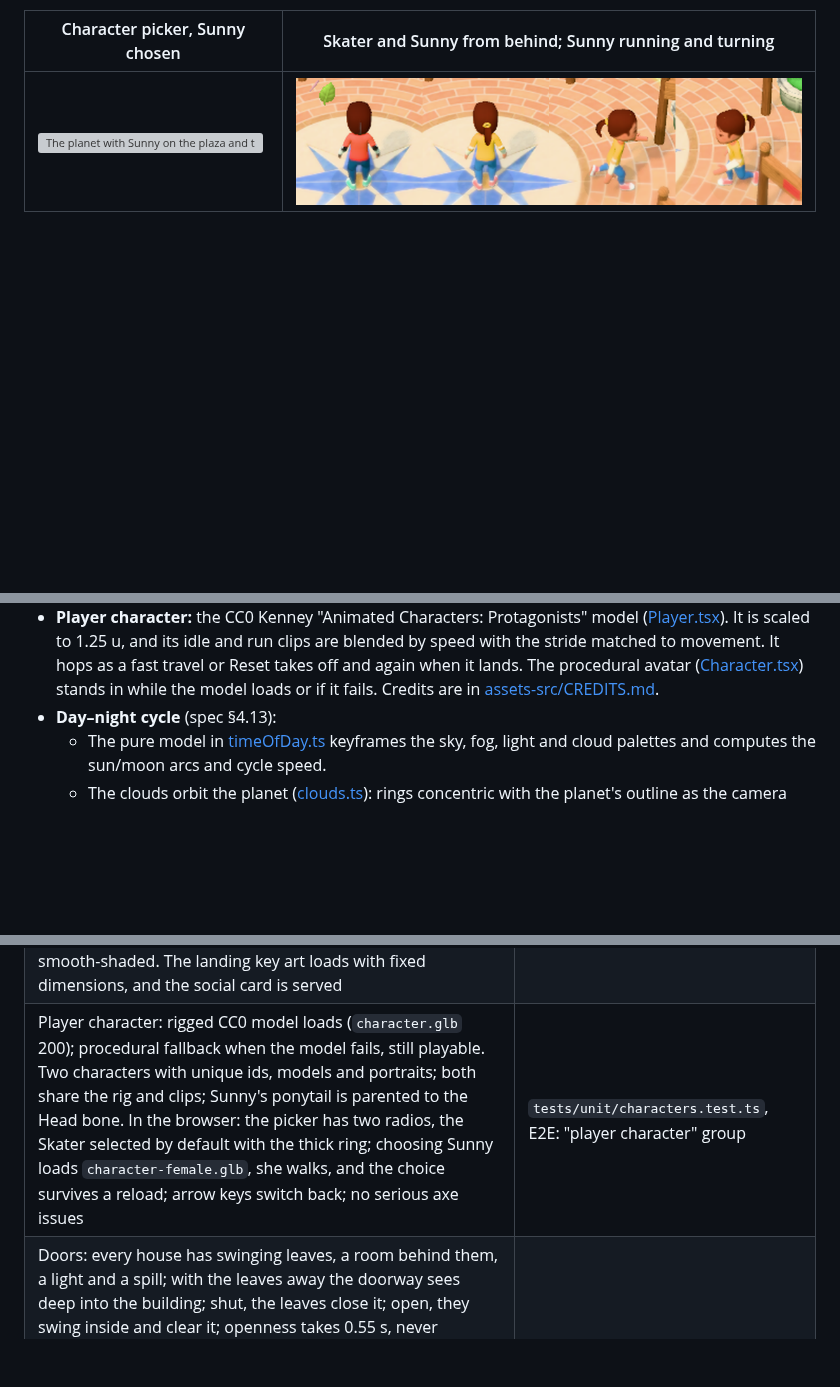
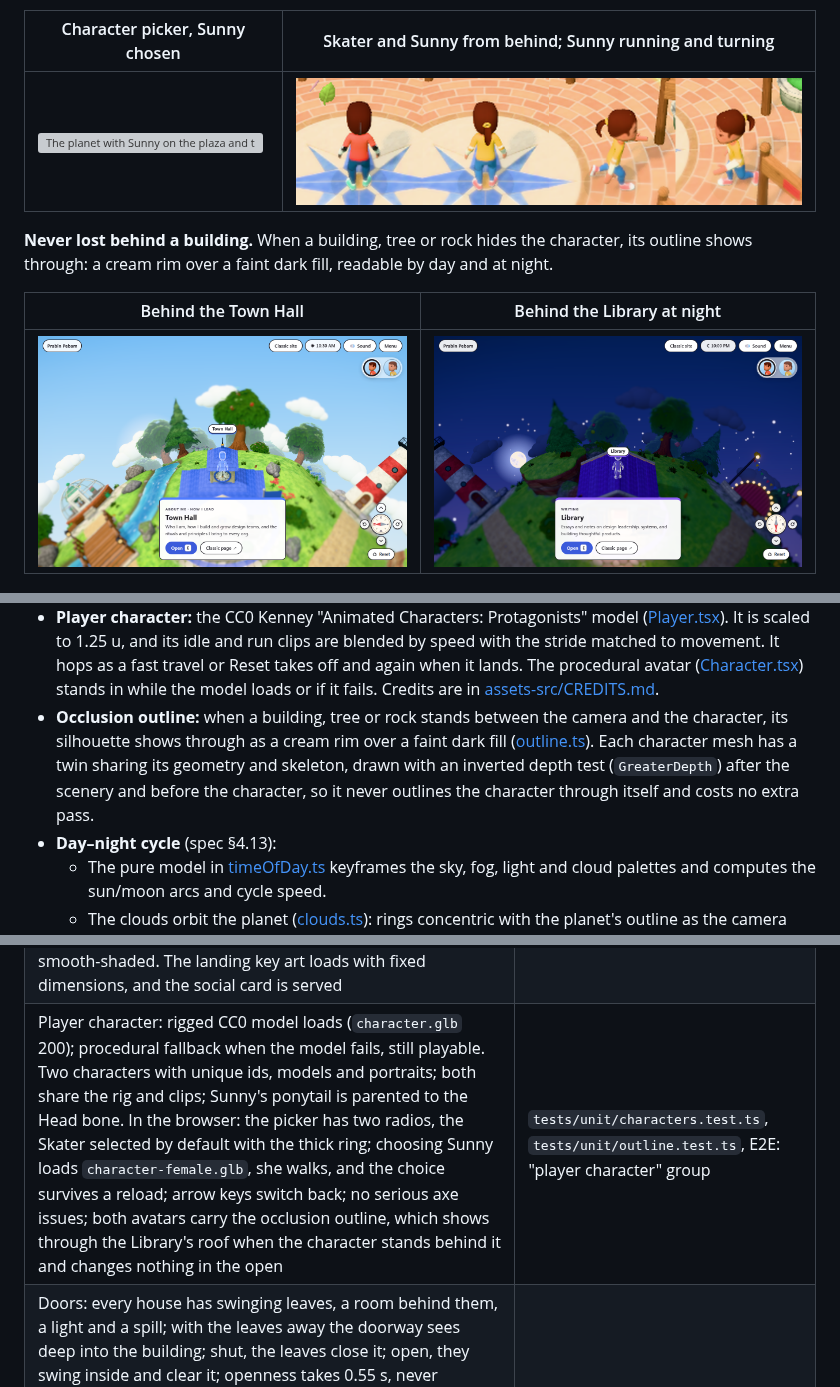
Before and after one commit to prabinpebam/atiya, a Markdown page: README.md, 3 parts joined by grey strips. Drawn GitHub-style; pictures changed too: documentation/poc-3d-navigation/screenshots/character-occluded-night.png (added), documentation/poc-3d-navigation/screenshots/character-occluded.png (added); blank space fills up the shorter version; grey boxes are pictures that could not be loaded.

```diff
--- a/README.md
+++ b/README.md
@@ -22,6 +22,12 @@ Design docs: [spec](documentation/poc-3d-navigation/spec.md) · [plan](documenta
 | Character picker, Sunny chosen | Skater and Sunny from behind; Sunny running and turning |
 |---|---|
 | ![The planet with Sunny on the plaza and the two-portrait character picker at the top right](documentation/poc-3d-navigation/screenshots/character-select.png) | ![Close-ups: the Skater from behind, Sunny from behind with her ponytail, and Sunny running](documentation/poc-3d-navigation/screenshots/character-female.png) |
+
+**Never lost behind a building.** When a building, tree or rock hides the character, its outline shows through: a cream rim over a faint dark fill, readable by day and at night.
+
+| Behind the Town Hall | Behind the Library at night |
+|---|---|
+| ![The character's cream outline showing through the Town Hall's blue roof](documentation/poc-3d-navigation/screenshots/character-occluded.png) | ![The character's outline showing through the Library's purple roof at night](documentation/poc-3d-navigation/screenshots/character-occluded-night.png) |
 
 ![Trees: leaf-card hardwoods (incl. fruit tree), cedars and leafy bushes](documentation/poc-3d-navigation/screenshots/trees.png)
 
@@ -145,6 +151,7 @@ Game keys only work while the planet has focus, and Tab is never captured. A sho
 - **Doors & interiors** (spec §4.12): buildings with a door have hollow walls with the doorway cut out, and `door()` builds each leaf on its own so [Landmark.tsx](src/game/world/Landmark.tsx) can swing it about its hinge while you're nearby ([doors.ts](src/game/world/doors.ts) holds the pure motion and the Amphitheater's festoon-curtain shape). The rooms in [interiors.ts](src/game/world/interiors.ts) draw only while a door is open. After dusk one shared warm point light sits inside the open doorway, and a spot lamp lights the steps and path in front of it.
 - **Sound** (spec §4.16): [engine.ts](src/game/audio/engine.ts) plays two ambience loops (wind, stream) and sprites (birds, footsteps, cues) with Web Audio, unlocked by the Start click. The pure rules in [audioLogic.ts](src/game/audio/audioLogic.ts) pick the footstep surface, the stream level by distance, the wind mix and the bird timing. The controller triggers the door cues from the store and ducks the ambience under dialogs. The rigged character's feet land at phases measured from its run clip.
 - **Player character:** the CC0 Kenney "Animated Characters: Protagonists" model ([Player.tsx](src/game/player/Player.tsx)). It is scaled to 1.25 u, and its idle and run clips are blended by speed with the stride matched to movement. It hops as a fast travel or Reset takes off and again when it lands. The procedural avatar ([Character.tsx](src/game/player/Character.tsx)) stands in while the model loads or if it fails. Credits are in [assets-src/CREDITS.md](assets-src/CREDITS.md).
+- **Occlusion outline:** when a building, tree or rock stands between the camera and the character, its silhouette shows through as a cream rim over a faint dark fill ([outline.ts](src/game/player/outline.ts)). Each character mesh has a twin sharing its geometry and skeleton, drawn with an inverted depth test (`GreaterDepth`) after the scenery and before the character, so it never outlines the character through itself and costs no extra pass.
 - **Day–night cycle** (spec §4.13):
   - The pure model in [timeOfDay.ts](src/game/world/timeOfDay.ts) keyframes the sky, fog, light and cloud palettes and computes the sun/moon arcs and cycle speed.
   - The clouds orbit the planet ([clouds.ts](src/game/world/clouds.ts)): rings concentric with the planet's outline as the camera sees it, rebuilt from the camera each frame, drifting clockwise over the top from left to right. An outer, sparser ring fills the sides of wide windows.
@@ -203,7 +210,7 @@ Differences from the spec's proposed structure (§5.7):
 | Render stats (all passes, everything always drawn): ≈ 96–106 draw calls / ≈ 650–670 k triangles on `high`, plus ≈ 9 calls for the swinging door leaves. **This exceeds the original 60 / 100 k target; a waiver is proposed in the plan's §6 and needs owner sign-off.** | `window.__game.renderInfo()` |
 | Exposure and dynamic range: the tilt-shift replaces the image (NORMAL blend) on both tiers, the frame is tone-mapped once, day exposure 1.3 opens smoothly to 1.7 at night, and under 6 % of a midday frame clips to white (was ≈ 40 % when the tilt-shift was additive) | `tests/unit/timeOfDay.test.ts` ("scene exposure"), E2E "the tilt-shift replaces the image…", "the low quality tier still has the tilt-shift" |
 | Textures: all 24 generated textures load (HTTP 200) before the planet appears, with no fallback. Every manifest entry is a square, power-of-two WebP that matches its recorded size; sprites have real alpha; tiles export a mean colour; each kit surface has a detail mask with its mean; each source has its prompt. The total stays within budget (≈ 1.1 MB of 1.5 MB). Tree trunks stay within their triangle budget, wrap the bark tile without a seam, face outwards at the roots and are smooth-shaded. The landing key art loads with fixed dimensions, and the social card is served | `tests/unit/textures.test.ts`, `tests/unit/surfaces.test.ts`, `tests/unit/trunks.test.ts`, E2E "hand-painted textures all load…", "landing ships no game JS…" |
-| Player character: rigged CC0 model loads (`character.glb` 200); procedural fallback when the model fails, still playable. Two characters with unique ids, models and portraits; both share the rig and clips; Sunny's ponytail is parented to the Head bone. In the browser: the picker has two radios, the Skater selected by default with the thick ring; choosing Sunny loads `character-female.glb`, she walks, and the choice survives a reload; arrow keys switch back; no serious axe issues | `tests/unit/characters.test.ts`, E2E: "player character" group |
+| Player character: rigged CC0 model loads (`character.glb` 200); procedural fallback when the model fails, still playable. Two characters with unique ids, models and portraits; both share the rig and clips; Sunny's ponytail is parented to the Head bone. In the browser: the picker has two radios, the Skater selected by default with the thick ring; choosing Sunny loads `character-female.glb`, she walks, and the choice survives a reload; arrow keys switch back; no serious axe issues; both avatars carry the occlusion outline, which shows through the Library's roof when the character stands behind it and changes nothing in the open | `tests/unit/characters.test.ts`, `tests/unit/outline.test.ts`, E2E: "player character" group |
 | Doors: every house has swinging leaves, a room behind them, a light and a spill; with the leaves away the doorway sees deep into the building; shut, the leaves close it; open, they swing inside and clear it; openness takes 0.55 s, never overshoots and snaps under reduced motion; the Amphitheater curtain reaches the floor when shut and rises into scallops when open. In the browser: all doors start shut, the Workshop opens on arrival (no light by day), lamplight comes on at night, it shuts when you travel on while the Amphitheater's curtain rises and the light follows, and everything shuts when you leave | `tests/unit/doors.test.ts`, E2E "doors" |
 | Sound: the five MP3s exist, total < 800 KB, loops sit inside their files with padding, sprite slots are ordered, never overlap and fit; every sound the game asks for exists, with ≥ 4 variations for steps and birds; variations never repeat back to back; the stream fades with distance and is silent across the planet; wind gets louder and brighter with gusts; birds only by day, every 5–16 s; foot-contact phases; footstep surfaces (stone at the plaza, landmarks and paths, wood on the bridge, water when wading, grass elsewhere); cues are logged but not played until unlocked. In the browser: no audio before Start; after it the context runs and all five load; walking plays stone steps; wind always, birds by day, the stream loud on its bank; arriving plays the chime + door, moving on plays the door closing and the curtain; opening a place plays the sparkle; the toggle suspends audio, is remembered, and a muted visit loads no audio at all | `tests/unit/audio.test.ts`, E2E "sound" |
 | Day–night: continuous palette (incl. midnight wrap), sun↔moon handover at zero intensity, cycle timing; clock runs, night lights the lamps, badge shows the moon; the bridge lanterns are dark by day, light up (real lights) at night and go out again in the morning; "Always daytime" holds the day and is remembered; Pause ambient motion freezes the clock; dragging the header time winds the clock (↔ cursor on hover, pointer hidden while dragging, world follows at once, the cycle carries on afterwards without changing the saved mode), and its arrow keys, Page Up/Down and half-clicks step it; the Town Hall clock's hands show the device's local time (and follow it when it changes); the clouds orbit the planet on rings concentric with its outline (at any tilt and mid fly-over), drifting clockwise with no wrap or jump, never covering the planet, in front of the sun and moon, and filling a 16:9 view and the far sides of a 32:9 ultrawide; after dusk the plaza lamps, an open door and the stage spot light the surfaces in their own shading (none by day) | `tests/unit/timeOfDay.test.ts`, `tests/unit/clock.test.ts`, `tests/unit/clouds.test.ts`, `tests/unit/lamps.test.ts`, E2E "day–night" group |
```
Also changed, not shown: AGENTS.md (+1 -0 lines), documentation/poc-3d-navigation/spec.md (+5 -0 lines), 7 other files.
